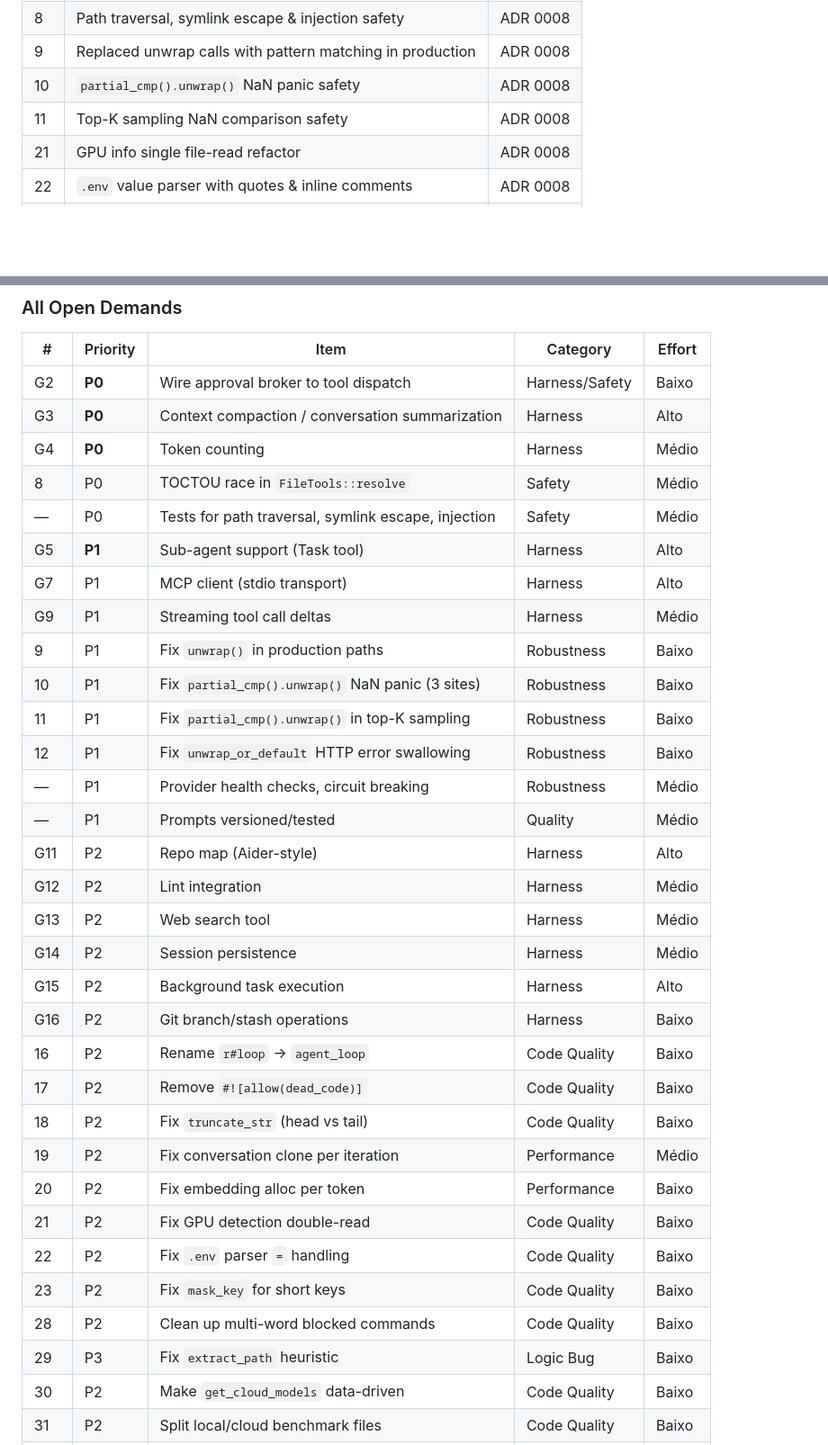
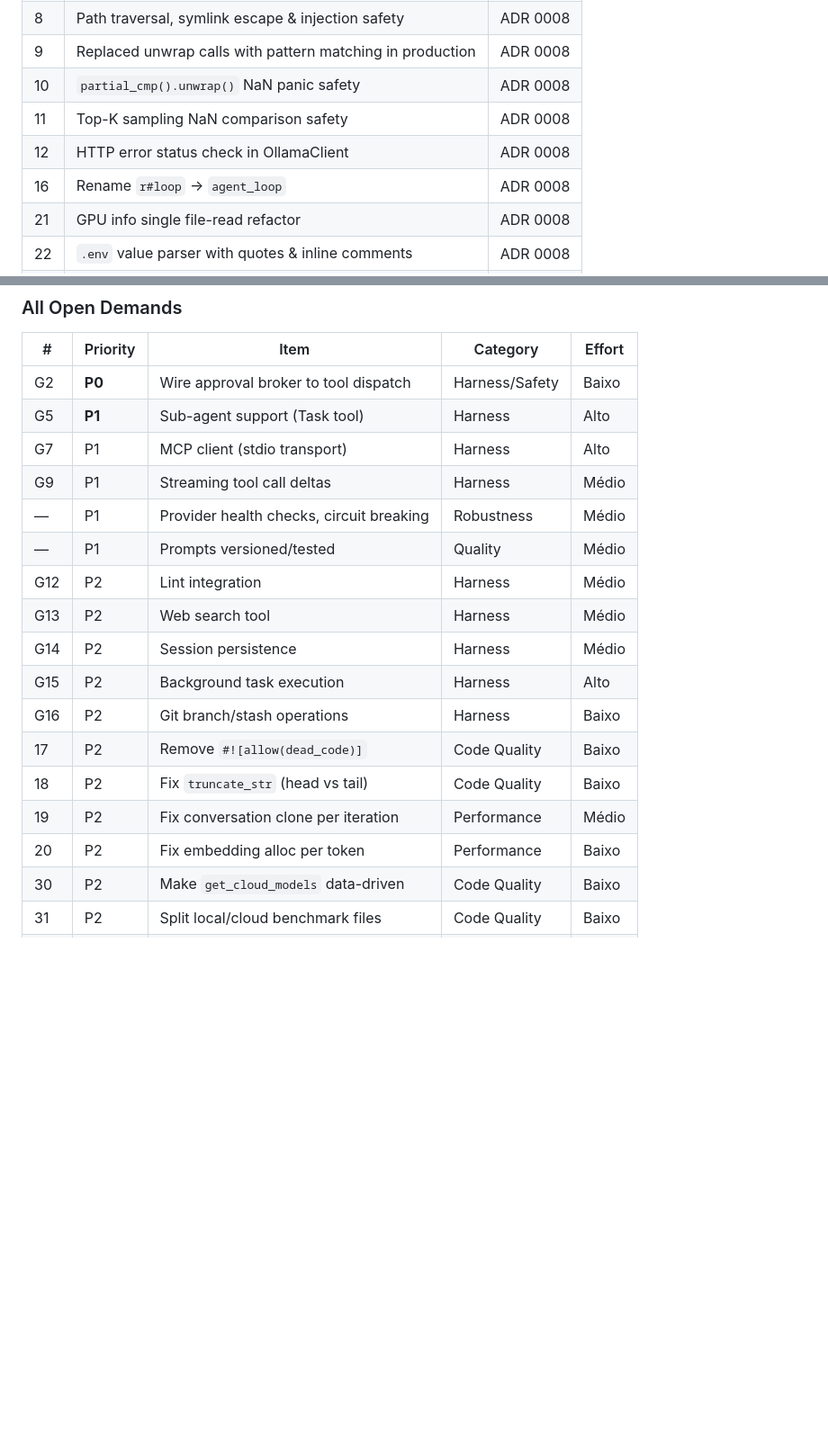
Before and after one commit to anamnesic/anamnesic-coder, a Markdown page: TODO.md, 2 parts joined by grey strips. Shown at 90% size. Drawn GitHub-style; blank space fills up the shorter version.

Commit message:
docs: clean up TODO.md status table to reflect completed items

```diff
--- a/TODO.md
+++ b/TODO.md
@@ -283,6 +283,8 @@
 | 9 | Replaced unwrap calls with pattern matching in production | ADR 0008 |
 | 10 | `partial_cmp().unwrap()` NaN panic safety | ADR 0008 |
 | 11 | Top-K sampling NaN comparison safety | ADR 0008 |
+| 12 | HTTP error status check in OllamaClient | ADR 0008 |
+| 16 | Rename `r#loop` → `agent_loop` | ADR 0008 |
 | 21 | GPU info single file-read refactor | ADR 0008 |
 | 22 | `.env` value parser with quotes & inline comments | ADR 0008 |
 | 23 | Short API key masking safety | ADR 0008 |
@@ -322,35 +324,20 @@
 | # | Priority | Item | Category | Effort |
 |---|----------|------|----------|--------|
 | G2 | **P0** | Wire approval broker to tool dispatch | Harness/Safety | Baixo |
-| G3 | **P0** | Context compaction / conversation summarization | Harness | Alto |
-| G4 | **P0** | Token counting | Harness | Médio |
-| 8 | P0 | TOCTOU race in `FileTools::resolve` | Safety | Médio |
-| — | P0 | Tests for path traversal, symlink escape, injection | Safety | Médio |
 | G5 | **P1** | Sub-agent support (Task tool) | Harness | Alto |
 | G7 | P1 | MCP client (stdio transport) | Harness | Alto |
 | G9 | P1 | Streaming tool call deltas | Harness | Médio |
-| 9 | P1 | Fix `unwrap()` in production paths | Robustness | Baixo |
-| 10 | P1 | Fix `partial_cmp().unwrap()` NaN panic (3 sites) | Robustness | Baixo |
-| 11 | P1 | Fix `partial_cmp().unwrap()` in top-K sampling | Robustness | Baixo |
-| 12 | P1 | Fix `unwrap_or_default` HTTP error swallowing | Robustness | Baixo |
 | — | P1 | Provider health checks, circuit breaking | Robustness | Médio |
 | — | P1 | Prompts versioned/tested | Quality | Médio |
-| G11 | P2 | Repo map (Aider-style) | Harness | Alto |
 | G12 | P2 | Lint integration | Harness | Médio |
 | G13 | P2 | Web search tool | Harness | Médio |
 | G14 | P2 | Session persistence | Harness | Médio |
 | G15 | P2 | Background task execution | Harness | Alto |
 | G16 | P2 | Git branch/stash operations | Harness | Baixo |
-| 16 | P2 | Rename `r#loop` → `agent_loop` | Code Quality | Baixo |
 | 17 | P2 | Remove `#![allow(dead_code)]` | Code Quality | Baixo |
 | 18 | P2 | Fix `truncate_str` (head vs tail) | Code Quality | Baixo |
 | 19 | P2 | Fix conversation clone per iteration | Performance | Médio |
 | 20 | P2 | Fix embedding alloc per token | Performance | Baixo |
-| 21 | P2 | Fix GPU detection double-read | Code Quality | Baixo |
-| 22 | P2 | Fix `.env` parser `=` handling | Code Quality | Baixo |
-| 23 | P2 | Fix `mask_key` for short keys | Code Quality | Baixo |
-| 28 | P2 | Clean up multi-word blocked commands | Code Quality | Baixo |
-| 29 | P3 | Fix `extract_path` heuristic | Logic Bug | Baixo |
 | 30 | P2 | Make `get_cloud_models` data-driven | Code Quality | Baixo |
 | 31 | P2 | Split local/cloud benchmark files | Code Quality | Baixo |
 | — | P2 | Integration tests with mock provider | Testing | Médio |
```
